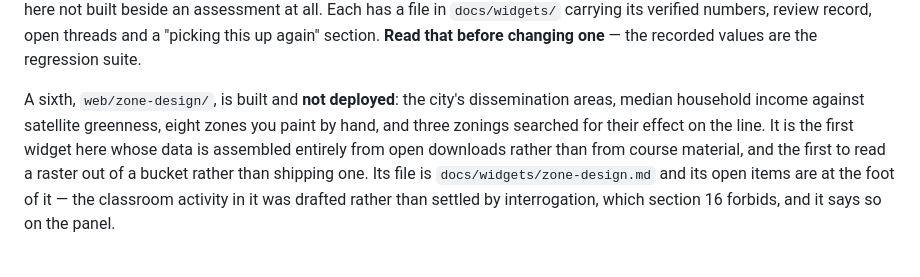
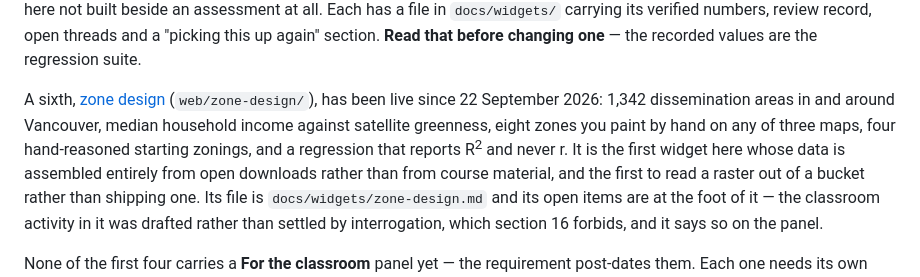
Before and after one commit to FoldingSpace/interactive, a Markdown page: CLAUDE.md, the part around the change. Rendered like a GitHub page.

Commit message:
docs: record zone-design as live in CLAUDE.md and its widget file
Co-Authored-By: Claude Opus 5.5 <noreply@anthropic.com>

```diff
--- a/CLAUDE.md
+++ b/CLAUDE.md
@@ -90,9 +90,11 @@ has a file in `docs/widgets/` carrying its verified
 numbers, review record, open threads and a "picking this up again" section. **Read that
 before changing one** — the recorded values are the regression suite.
 
-A sixth, `web/zone-design/`, is built and **not deployed**: the city's dissemination areas,
-median household income against satellite greenness, eight zones you paint by hand, and
-three zonings searched for their effect on the line. It is the first widget here whose data
+A sixth, [zone design](https://foldingspace.github.io/interactive/zone-design/)
+(`web/zone-design/`), has been live since 22 September 2026: 1,342 dissemination areas in
+and around Vancouver, median household income against satellite greenness, eight zones you
+paint by hand on any of three maps, four hand-reasoned starting zonings, and a regression
+that reports R<sup>2</sup> and never r. It is the first widget here whose data
 is assembled entirely from open downloads rather than from course material, and the first to
 read a raster out of a bucket rather than shipping one. Its file is
 `docs/widgets/zone-design.md` and its open items are at the foot of it — the classroom
```
Also changed, not shown: docs/widgets/zone-design.md (+3 -1 lines).
